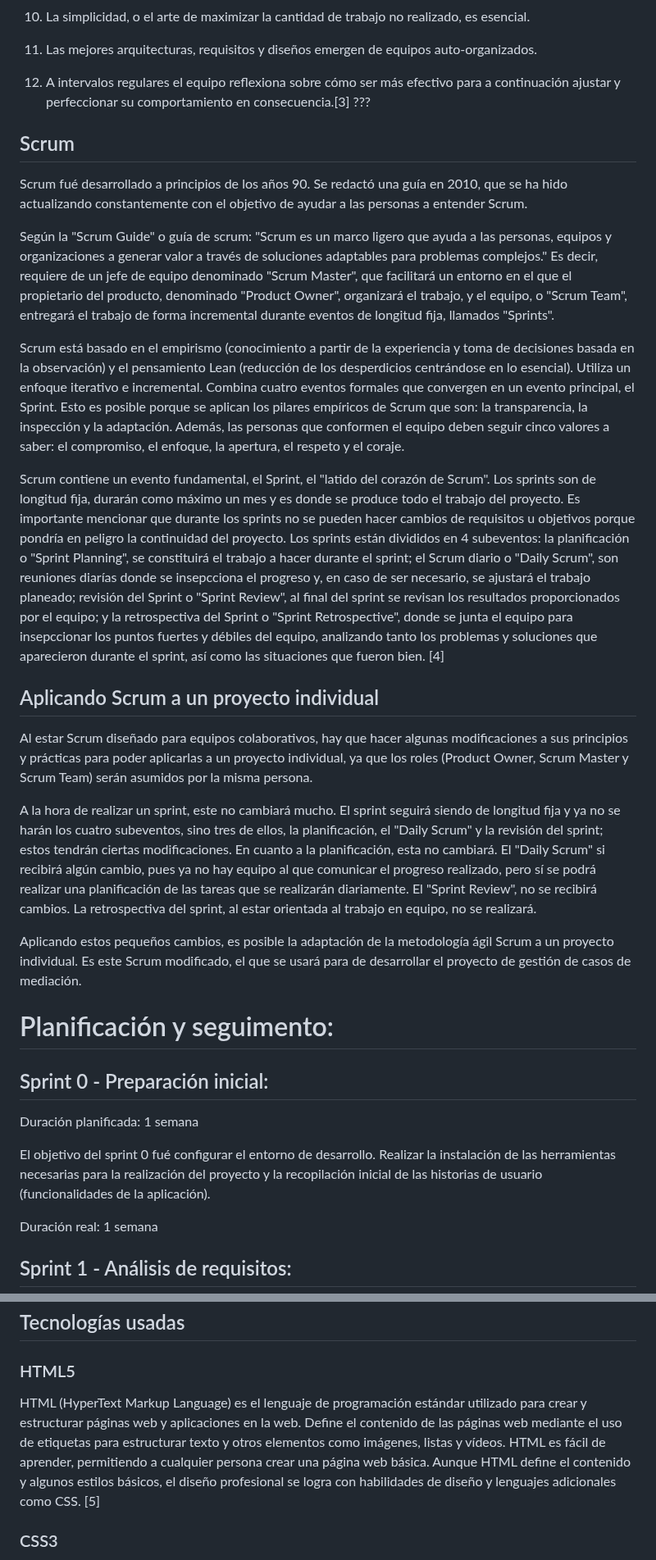
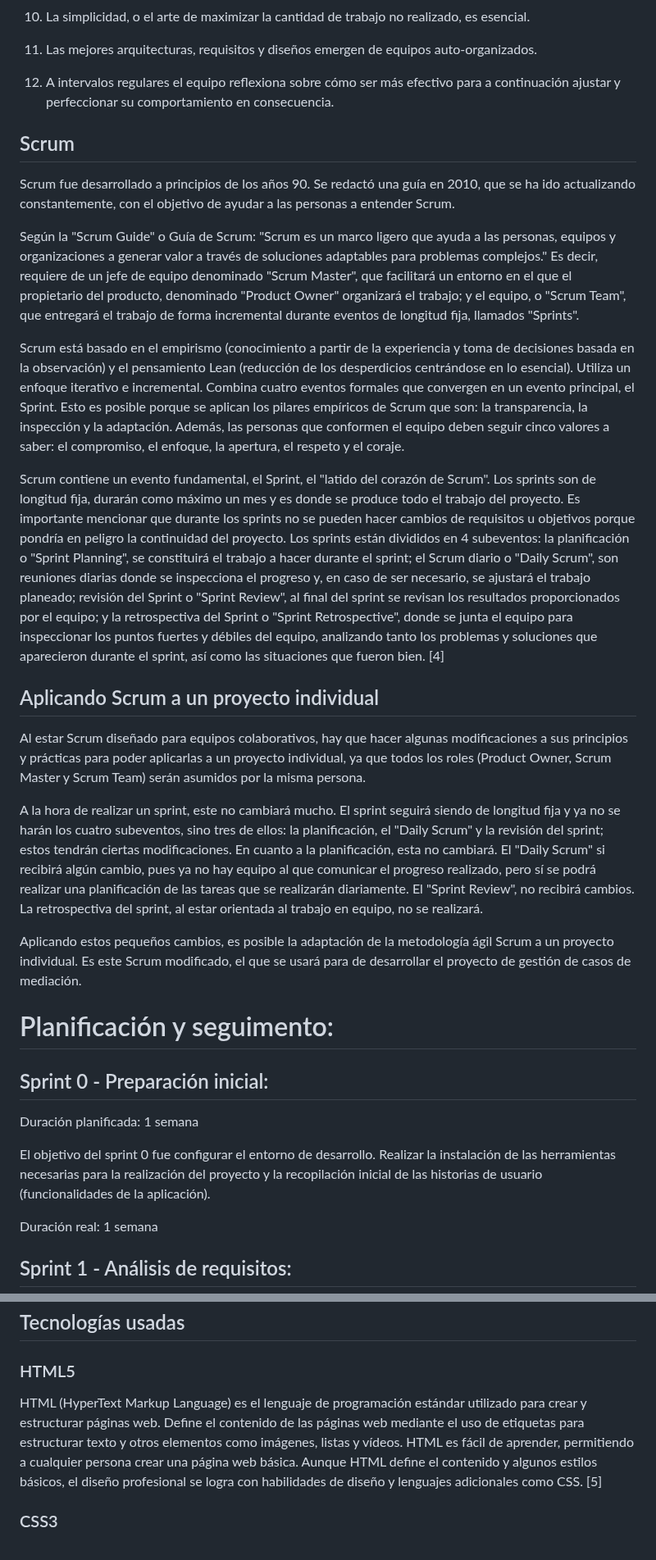
Before and after one commit to Raven-4/web_Mediacion, a Markdown page: README.md, 2 parts joined by grey strips. Shown at 82% size. Rendered like a GitHub page.

```diff
--- a/README.md
+++ b/README.md
@@ -100,23 +100,23 @@ Los 12 principios del Manifiesto Ágil:
 
 11. Las mejores arquitecturas, requisitos y diseños emergen de equipos auto-organizados.
 
-12. A intervalos regulares el equipo reflexiona sobre cómo ser más efectivo para a continuación ajustar y perfeccionar su comportamiento en consecuencia.[3] ???
+12. A intervalos regulares el equipo reflexiona sobre cómo ser más efectivo para a continuación ajustar y perfeccionar su comportamiento en consecuencia.
 
 ## Scrum
 
-Scrum fué desarrollado a principios de los años 90. Se redactó una guía en 2010, que se ha hido actualizando constantemente con el objetivo de ayudar a las personas a entender Scrum.
+Scrum fue desarrollado a principios de los años 90. Se redactó una guía en 2010, que se ha ido actualizando constantemente, con el objetivo de ayudar a las personas a entender Scrum.
 
-Según la "Scrum Guide" o guía de scrum: "Scrum es un marco ligero que ayuda a las personas, equipos y organizaciones a generar valor a través de soluciones adaptables para problemas complejos." Es decir, requiere de un jefe de equipo denominado "Scrum Master", que facilitará un entorno en el que el propietario del producto, denominado "Product Owner", organizará el trabajo, y el equipo, o "Scrum Team", entregará el trabajo de forma incremental durante eventos de longitud fija, llamados "Sprints".
+Según la "Scrum Guide" o Guía de Scrum: "Scrum es un marco ligero que ayuda a las personas, equipos y organizaciones a generar valor a través de soluciones adaptables para problemas complejos." Es decir, requiere de un jefe de equipo denominado "Scrum Master", que facilitará un entorno en el que el propietario del producto, denominado "Product Owner" organizará el trabajo; y el equipo, o "Scrum Team", que entregará el trabajo de forma incremental durante eventos de longitud fija, llamados "Sprints".
 
 Scrum está basado en el empirismo (conocimiento a partir de la experiencia y toma de decisiones basada en la observación) y el pensamiento Lean (reducción de los desperdicios centrándose en lo esencial). Utiliza un enfoque iterativo e incremental. Combina cuatro eventos formales que convergen en un evento principal, el Sprint. Esto es posible porque se aplican los pilares empíricos de Scrum que son: la transparencia, la inspección y la adaptación. Además, las personas que conformen el equipo deben seguir cinco valores a saber: el compromiso, el enfoque, la apertura, el respeto y el coraje.
 
-Scrum contiene un evento fundamental, el Sprint, el "latido del corazón de Scrum". Los sprints son de longitud fija, durarán como máximo un mes y es donde se produce todo el trabajo del proyecto. Es importante mencionar que durante los sprints no se pueden hacer cambios de requisitos u objetivos porque pondría en peligro la continuidad del proyecto. Los sprints están divididos en 4 subeventos: la planificación o "Sprint Planning", se constituirá el trabajo a hacer durante el sprint; el Scrum diario o "Daily Scrum", son reuniones diarías donde se insepcciona el progreso y, en caso de ser necesario, se ajustará el trabajo planeado; revisión del Sprint o "Sprint Review", al final del sprint se revisan los resultados proporcionados por el equipo;  y la retrospectiva del Sprint o "Sprint Retrospective", donde se junta el equipo para insepccionar los puntos fuertes y débiles del equipo, analizando tanto los problemas y soluciones que aparecieron durante el sprint, así como las situaciones que fueron bien. [4]
+Scrum contiene un evento fundamental, el Sprint, el "latido del corazón de Scrum". Los sprints son de longitud fija, durarán como máximo un mes y es donde se produce todo el trabajo del proyecto. Es importante mencionar que durante los sprints no se pueden hacer cambios de requisitos u objetivos porque pondría en peligro la continuidad del proyecto. Los sprints están divididos en 4 subeventos: la planificación o "Sprint Planning", se constituirá el trabajo a hacer durante el sprint; el Scrum diario o "Daily Scrum", son reuniones diarias donde se inspecciona el progreso y, en caso de ser necesario, se ajustará el trabajo planeado; revisión del Sprint o "Sprint Review", al final del sprint se revisan los resultados proporcionados por el equipo; y la retrospectiva del Sprint o "Sprint Retrospective", donde se junta el equipo para inspeccionar los puntos fuertes y débiles del equipo, analizando tanto los problemas y soluciones que aparecieron durante el sprint, así como las situaciones que fueron bien. [4]
 
 ## Aplicando Scrum a un proyecto individual
 
-Al estar Scrum diseñado para equipos colaborativos, hay que hacer algunas modificaciones a sus principios y prácticas para poder aplicarlas a un proyecto individual, ya que los roles (Product Owner, Scrum Master y Scrum Team) serán asumidos por la misma persona.
+Al estar Scrum diseñado para equipos colaborativos, hay que hacer algunas modificaciones a sus principios y prácticas para poder aplicarlas a un proyecto individual, ya que todos los roles (Product Owner, Scrum Master y Scrum Team) serán asumidos por la misma persona.
 
-A la hora de realizar un sprint, este no cambiará mucho. El sprint seguirá siendo de longitud fija y ya no se harán los cuatro subeventos, sino tres de ellos, la planificación, el "Daily Scrum" y la revisión del sprint; estos tendrán ciertas modificaciones. En cuanto a la planificación, esta no cambiará. El "Daily Scrum" si recibirá algún cambio, pues ya no hay equipo al que comunicar el progreso realizado, pero sí se podrá realizar una planificación de las tareas que se realizarán diariamente. El "Sprint Review", no se recibirá cambios. La retrospectiva del sprint, al estar orientada al trabajo en equipo, no se realizará.
+A la hora de realizar un sprint, este no cambiará mucho. El sprint seguirá siendo de longitud fija y ya no se harán los cuatro subeventos, sino tres de ellos: la planificación, el "Daily Scrum" y la revisión del sprint; estos tendrán ciertas modificaciones. En cuanto a la planificación, esta no cambiará. El "Daily Scrum" si recibirá algún cambio, pues ya no hay equipo al que comunicar el progreso realizado, pero sí se podrá realizar una planificación de las tareas que se realizarán diariamente. El "Sprint Review", no recibirá cambios. La retrospectiva del sprint, al estar orientada al trabajo en equipo, no se realizará.
 
 Aplicando estos pequeños cambios, es posible la adaptación de la metodología ágil Scrum a un proyecto individual. Es este Scrum modificado, el que se usará para de desarrollar el proyecto de gestión de casos de mediación.
 
@@ -126,7 +126,7 @@ Aplicando estos pequeños cambios, es posible la adaptación de la metodología
 
 Duración planificada: 1 semana
 
-El objetivo del sprint 0 fué configurar el entorno de desarrollo. Realizar la instalación de las herramientas necesarias para la realización del proyecto y la recopilación inicial de las historias de usuario (funcionalidades de la aplicación).
+El objetivo del sprint 0 fue configurar el entorno de desarrollo. Realizar la instalación de las herramientas necesarias para la realización del proyecto y la recopilación inicial de las historias de usuario (funcionalidades de la aplicación).
 
 Duración real: 1 semana
 
@@ -197,7 +197,7 @@ La capa de datos se encarga del almacenamiento y la gestión de los datos. Para
 
 ### HTML5
 
-HTML (HyperText Markup Language) es el lenguaje de programación estándar utilizado para crear y estructurar páginas web y aplicaciones en la web. Define el contenido de las páginas web mediante el uso de etiquetas para estructurar texto y otros elementos como imágenes, listas y vídeos. HTML es fácil de aprender, permitiendo a cualquier persona crear una página web básica. Aunque HTML define el contenido y algunos estilos básicos, el diseño profesional se logra con habilidades de diseño y lenguajes adicionales como CSS. [5]
+HTML (HyperText Markup Language) es el lenguaje de programación estándar utilizado para crear y estructurar páginas web. Define el contenido de las páginas web mediante el uso de etiquetas para estructurar texto y otros elementos como imágenes, listas y vídeos. HTML es fácil de aprender, permitiendo a cualquier persona crear una página web básica. Aunque HTML define el contenido y algunos estilos básicos, el diseño profesional se logra con habilidades de diseño y lenguajes adicionales como CSS. [5]
 
 ### CSS3
 
```
Also changed, not shown: other parts of README.md (+49 -50 lines).
